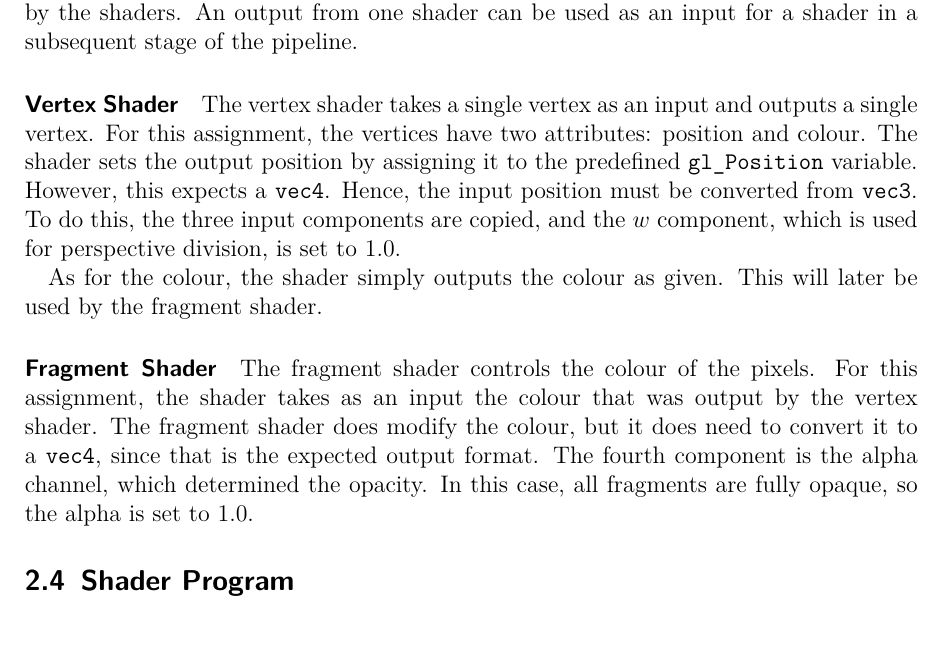
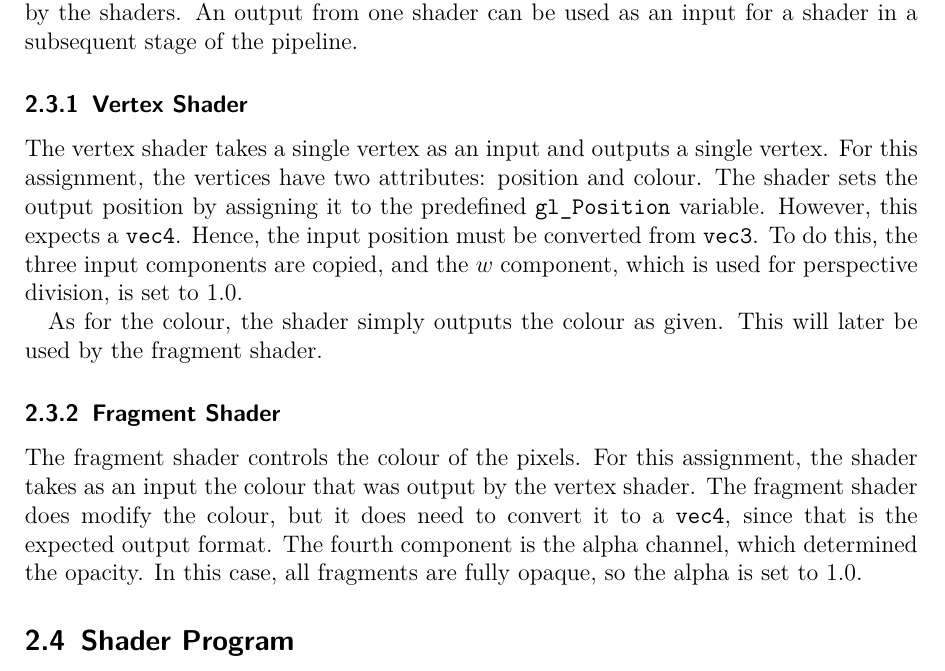
Before and after one commit to MarkKoz/comp-565, a LaTeX document (doc/report.tex): part of page 3 of 4, cut so that both start at the same text, the shorter picture padded with empty space. Compiled offline with pdfLaTeX.

Commit message:
Report: change some paragraphs to subsubsections

```diff
--- a/doc/report.tex
+++ b/doc/report.tex
@@ -78,12 +78,12 @@ Shaders are small programs that run on the GPU and are used to process data with
 
 As mentioned earlier, shaders have inputs and outputs. These need to be defined by the shaders. An output from one shader can be used as an input for a shader in a subsequent stage of the pipeline.
 
-\paragraph{Vertex Shader}
+\subsubsection{Vertex Shader}
 The vertex shader takes a single vertex as an input and outputs a single vertex. For this assignment, the vertices have two attributes: position and colour. The shader sets the output position by assigning it to the predefined \texttt{gl\_Position} variable. However, this expects a \texttt{vec4}. Hence, the input position must be converted from \texttt{vec3}. To do this, the three input components are copied, and the $w$ component, which is used for perspective division, is set to $1.0$.
 
 As for the colour, the shader simply outputs the colour as given. This will later be used by the fragment shader.
 
-\paragraph{Fragment Shader}
+\subsubsection{Fragment Shader}
 The fragment shader controls the colour of the pixels. For this assignment, the shader takes as an input the colour that was output by the vertex shader. The fragment shader does modify the colour, but it does need to convert it to a \texttt{vec4}, since that is the expected output format. The fourth component is the alpha channel, which determined the opacity. In this case, all fragments are fully opaque, so the alpha is set to $1.0$.
 
 \subsection{Shader Program}
```
